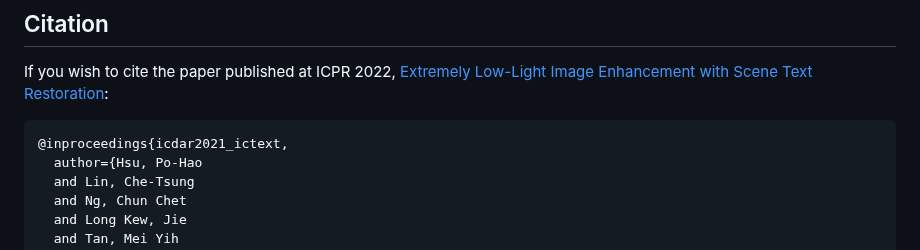
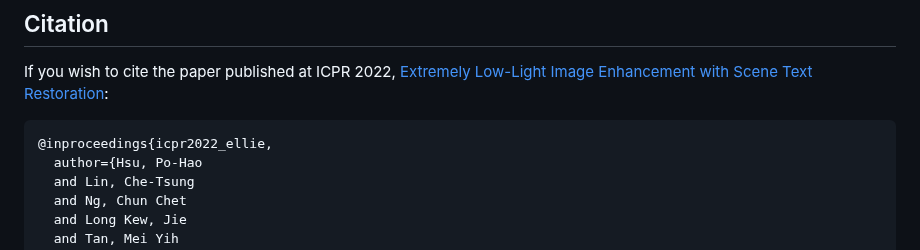
Before and after one commit to chunchet-ng/Text-in-the-Dark, a Markdown page: README.md, the part around the change. GitHub-like rendering.

````diff
--- a/README.md
+++ b/README.md
@@ -77,7 +77,7 @@ Please note that texts of "###" class are ignored during evaluation.
 If you wish to cite the paper published at ICPR 2022, [Extremely Low-Light Image Enhancement with Scene Text Restoration](https://ieeexplore.ieee.org/document/9956716):
 
 ```bibtex
-@inproceedings{icdar2021_ictext,
+@inproceedings{icpr2022_ellie,
   author={Hsu, Po-Hao
   and Lin, Che-Tsung
   and Ng, Chun Chet
````
